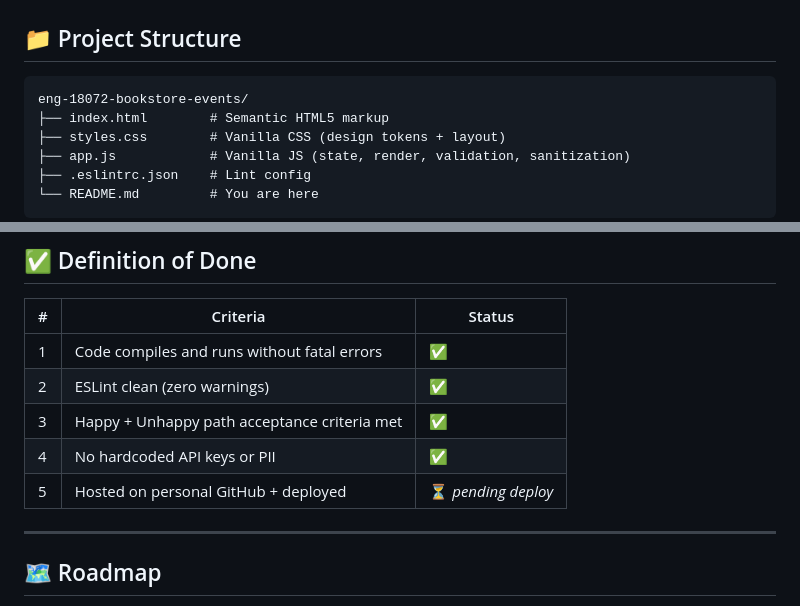
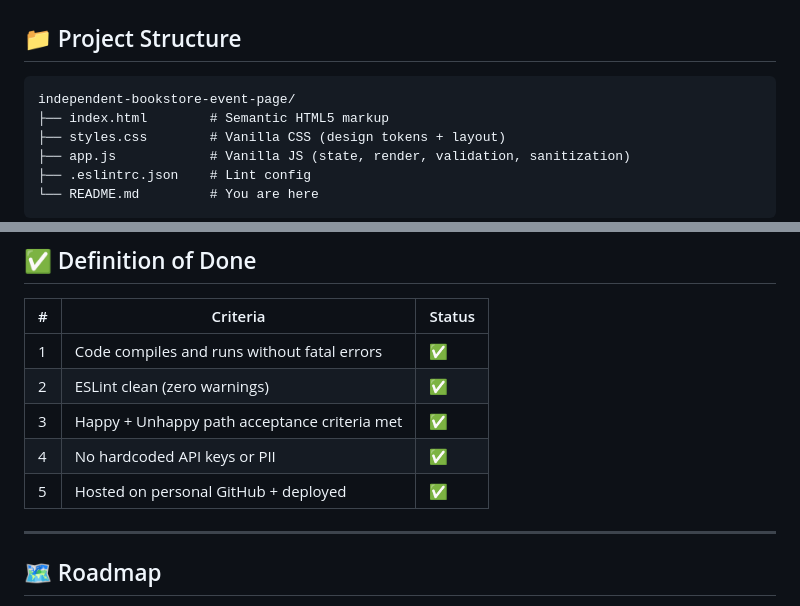
Before and after one commit to y-ro9/Independent-Bookstore-Event-Page, a Markdown page: README.md, 2 parts joined by grey strips. GitHub-like rendering.

Commit message:
Update project structure and deployment status

````diff
--- a/README.md
+++ b/README.md
@@ -120,7 +120,7 @@ Expected output: **zero warnings, zero errors.**
 ## 📁 Project Structure
 
 ```
-eng-18072-bookstore-events/
+independent-bookstore-event-page/
 ├── index.html        # Semantic HTML5 markup
 ├── styles.css        # Vanilla CSS (design tokens + layout)
 ├── app.js            # Vanilla JS (state, render, validation, sanitization)
@@ -175,7 +175,7 @@ eng-18072-bookstore-events/
 | 2 | ESLint clean (zero warnings) | ✅ |
 | 3 | Happy + Unhappy path acceptance criteria met | ✅ |
 | 4 | No hardcoded API keys or PII | ✅ |
-| 5 | Hosted on personal GitHub + deployed | ⏳ *pending deploy* |
+| 5 | Hosted on personal GitHub + deployed | ✅ |
 
 ---
 
````
